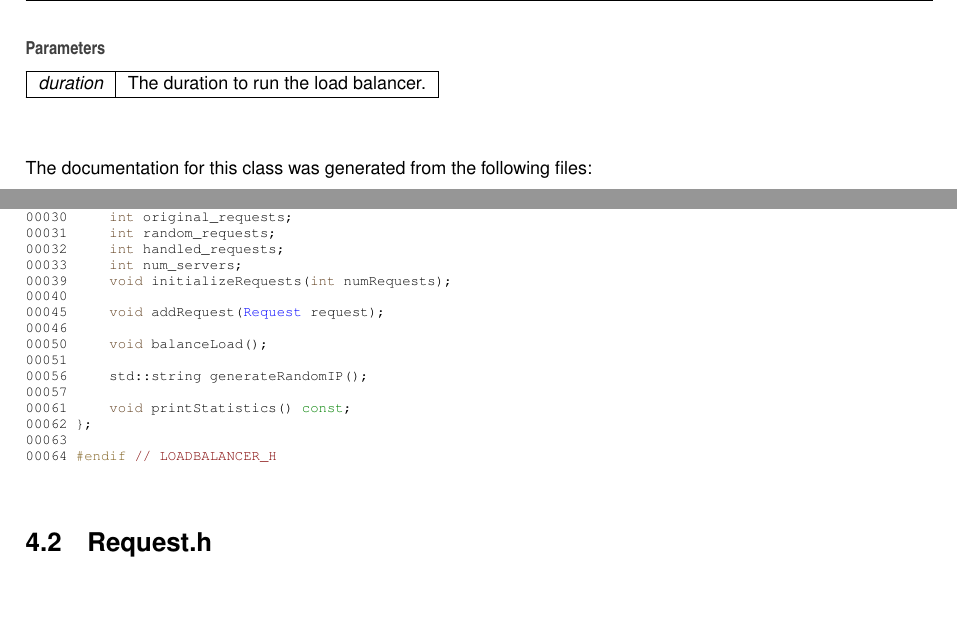
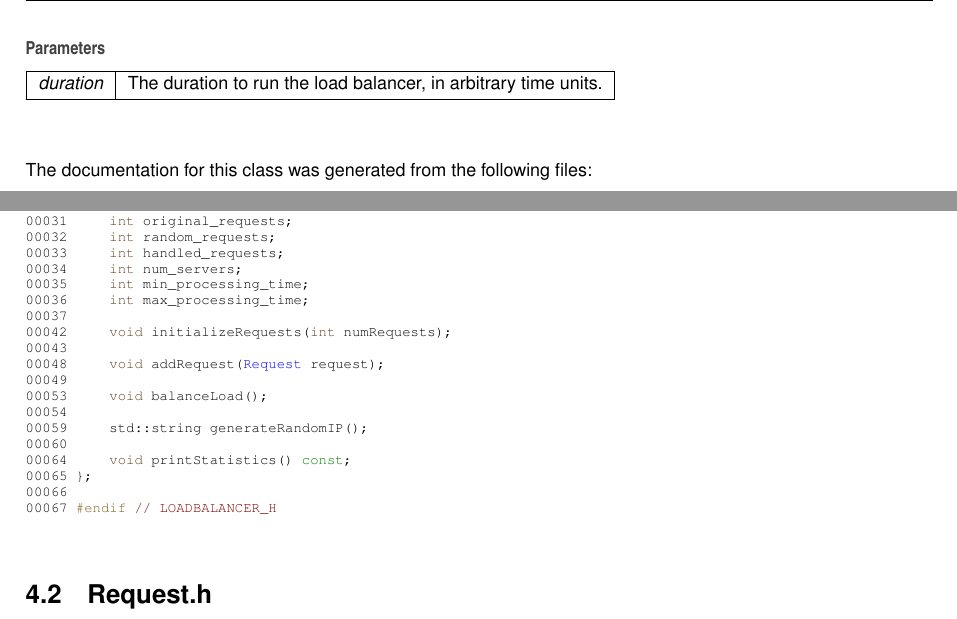
Before and after one commit to maung888/csce_412_project_3, a LaTeX book (docs/latex/refman.tex, which reads docs/latex/_load_balancer_8h_source.tex, docs/latex/class_load_balancer.tex): two parts of pages 10 and 15 of 17, joined at a grey line, cut so that both start at the same text, the shorter picture padded with empty space. Compiled offline with pdfLaTeX.

Commit message:
Updated docs and LoadBalancer.h and cpp

```diff
--- a/docs/latex/_load_balancer_8h_source.tex
+++ b/docs/latex/_load_balancer_8h_source.tex
@@ -19,21 +19,25 @@
 \DoxyCodeLine{00027\ \textcolor{keyword}{private}:}
 \DoxyCodeLine{00028\ \ \ \ \ std::vector<WebServer>\ web\_servers;\ }
 \DoxyCodeLine{00029\ \ \ \ \ std::queue<Request>\ request\_queue;\ }
-\DoxyCodeLine{00030\ \ \ \ \ \textcolor{keywordtype}{int}\ original\_requests;\ }
-\DoxyCodeLine{00031\ \ \ \ \ \textcolor{keywordtype}{int}\ random\_requests;\ }
-\DoxyCodeLine{00032\ \ \ \ \ \textcolor{keywordtype}{int}\ handled\_requests;\ }
-\DoxyCodeLine{00033\ \ \ \ \ \textcolor{keywordtype}{int}\ num\_servers;\ }
-\DoxyCodeLine{00039\ \ \ \ \ \textcolor{keywordtype}{void}\ initializeRequests(\textcolor{keywordtype}{int}\ numRequests);}
-\DoxyCodeLine{00040\ }
-\DoxyCodeLine{00045\ \ \ \ \ \textcolor{keywordtype}{void}\ addRequest(\mbox{\hyperlink{class_request}{Request}}\ request);}
-\DoxyCodeLine{00046\ }
-\DoxyCodeLine{00050\ \ \ \ \ \textcolor{keywordtype}{void}\ balanceLoad();}
-\DoxyCodeLine{00051\ }
-\DoxyCodeLine{00056\ \ \ \ \ std::string\ generateRandomIP();}
-\DoxyCodeLine{00057\ }
-\DoxyCodeLine{00061\ \ \ \ \ \textcolor{keywordtype}{void}\ printStatistics()\ \textcolor{keyword}{const};}
-\DoxyCodeLine{00062\ \};}
-\DoxyCodeLine{00063\ }
-\DoxyCodeLine{00064\ \textcolor{preprocessor}{\#endif\ }\textcolor{comment}{//\ LOADBALANCER\_H}}
+\DoxyCodeLine{00030\ }
+\DoxyCodeLine{00031\ \ \ \ \ \textcolor{keywordtype}{int}\ original\_requests;\ }
+\DoxyCodeLine{00032\ \ \ \ \ \textcolor{keywordtype}{int}\ random\_requests;\ }
+\DoxyCodeLine{00033\ \ \ \ \ \textcolor{keywordtype}{int}\ handled\_requests;\ }
+\DoxyCodeLine{00034\ \ \ \ \ \textcolor{keywordtype}{int}\ num\_servers;\ }
+\DoxyCodeLine{00035\ \ \ \ \ \textcolor{keywordtype}{int}\ min\_processing\_time;\ }
+\DoxyCodeLine{00036\ \ \ \ \ \textcolor{keywordtype}{int}\ max\_processing\_time;\ }
+\DoxyCodeLine{00037\ }
+\DoxyCodeLine{00042\ \ \ \ \ \textcolor{keywordtype}{void}\ initializeRequests(\textcolor{keywordtype}{int}\ numRequests);}
+\DoxyCodeLine{00043\ }
+\DoxyCodeLine{00048\ \ \ \ \ \textcolor{keywordtype}{void}\ addRequest(\mbox{\hyperlink{class_request}{Request}}\ request);}
+\DoxyCodeLine{00049\ }
+\DoxyCodeLine{00053\ \ \ \ \ \textcolor{keywordtype}{void}\ balanceLoad();}
+\DoxyCodeLine{00054\ }
+\DoxyCodeLine{00059\ \ \ \ \ std::string\ generateRandomIP();}
+\DoxyCodeLine{00060\ }
+\DoxyCodeLine{00064\ \ \ \ \ \textcolor{keywordtype}{void}\ printStatistics()\ \textcolor{keyword}{const};}
+\DoxyCodeLine{00065\ \};}
+\DoxyCodeLine{00066\ }
+\DoxyCodeLine{00067\ \textcolor{preprocessor}{\#endif\ }\textcolor{comment}{//\ LOADBALANCER\_H}}
 
 \end{DoxyCode}
--- a/docs/latex/class_load_balancer.tex
+++ b/docs/latex/class_load_balancer.tex
@@ -52,7 +52,7 @@ Runs the load balancer for a specified duration.
 
 
 \begin{DoxyParams}{Parameters}
-{\em duration} & The duration to run the load balancer. \\
+{\em duration} & The duration to run the load balancer, in arbitrary time units. \\
 \hline
 \end{DoxyParams}
 
```
Also changed, not shown: docs/latex/annotated.tex (+1 -1 lines), docs/latex/class_load_balancer.tex (10 more changed lines), 5 other files.
